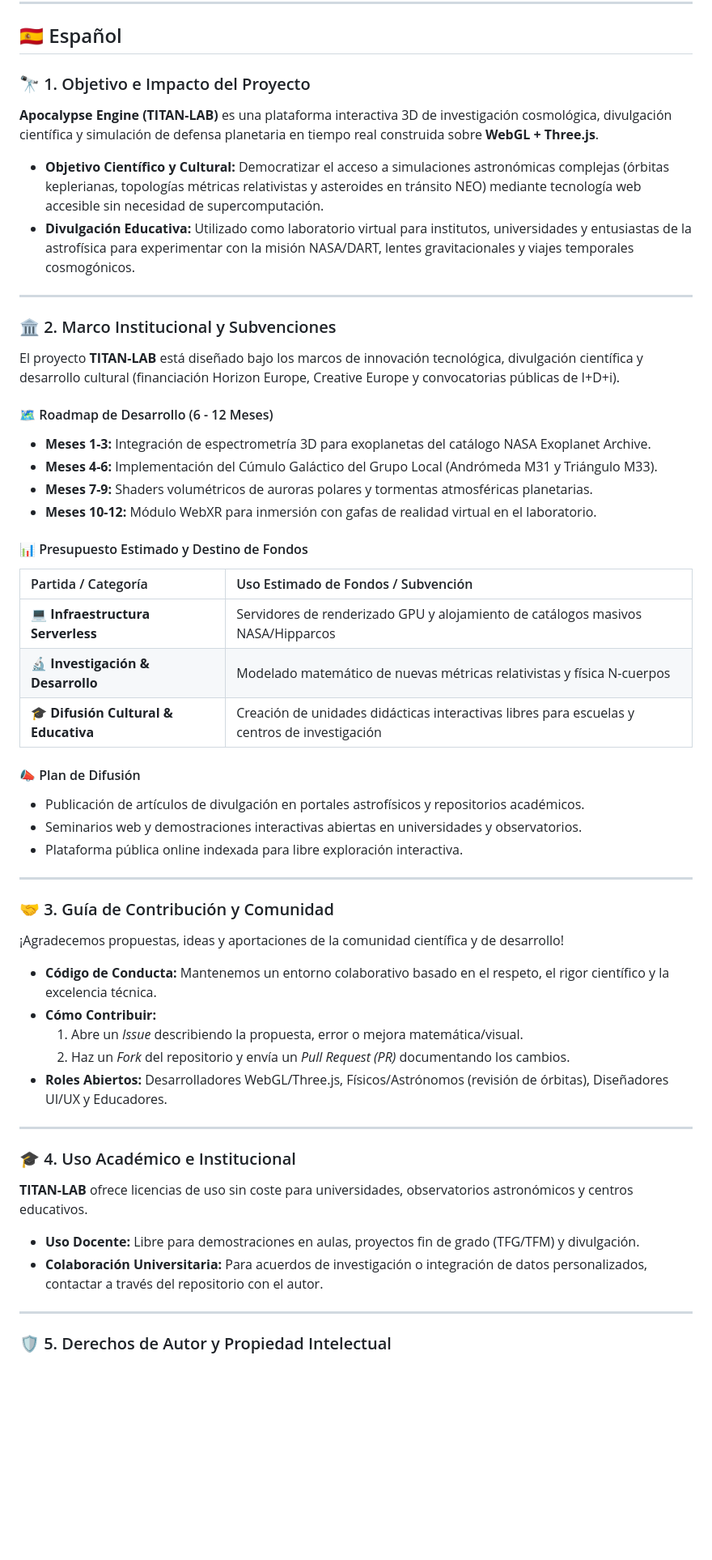
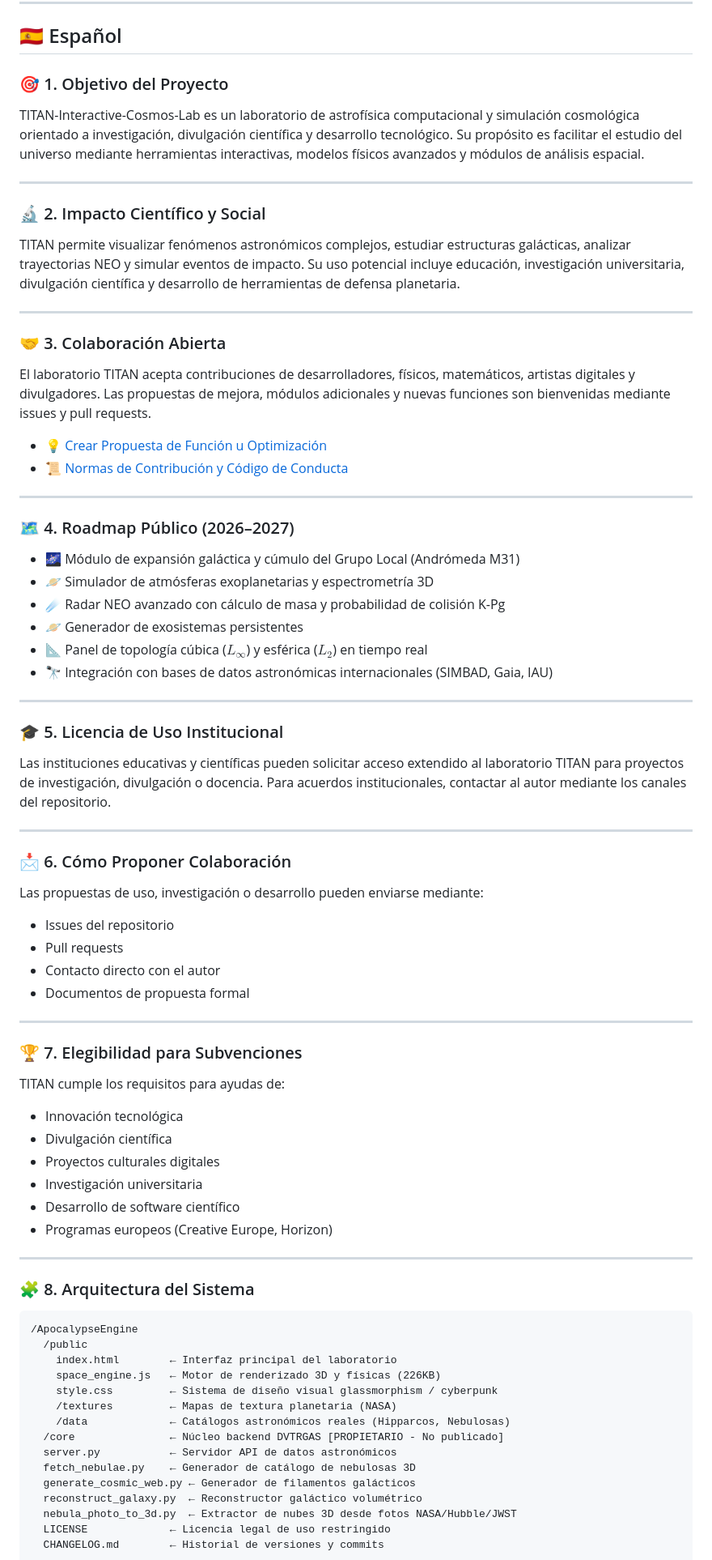
Before and after one commit to cyberenigma-lgtm/TITAN-Interactive-Cosmos-Lab, a Markdown page: README.md, the part around one of its changes. Shown at 81% size. Rendered like a GitHub page; blank space fills up the shorter version.

Commit message:
Add 7 institutional, grant-eligibility, and roadmap sections to README

````diff
--- a/README.md
+++ b/README.md
@@ -43,54 +43,75 @@
 
 ## 🇪🇸 Español
 
-### 🔭 1. Objetivo e Impacto del Proyecto
-**Apocalypse Engine (TITAN-LAB)** es una plataforma interactiva 3D de investigación cosmológica, divulgación científica y simulación de defensa planetaria en tiempo real construida sobre **WebGL + Three.js**.
-
-- **Objetivo Científico y Cultural:** Democratizar el acceso a simulaciones astronómicas complejas (órbitas keplerianas, topologías métricas relativistas y asteroides en tránsito NEO) mediante tecnología web accesible sin necesidad de supercomputación.
-- **Divulgación Educativa:** Utilizado como laboratorio virtual para institutos, universidades y entusiastas de la astrofísica para experimentar con la misión NASA/DART, lentes gravitacionales y viajes temporales cosmogónicos.
+### 🎯 1. Objetivo del Proyecto
+TITAN-Interactive-Cosmos-Lab es un laboratorio de astrofísica computacional y simulación cosmológica orientado a investigación, divulgación científica y desarrollo tecnológico. Su propósito es facilitar el estudio del universo mediante herramientas interactivas, modelos físicos avanzados y módulos de análisis espacial.
 
 ---
 
-### 🏛️ 2. Marco Institucional y Subvenciones
-El proyecto **TITAN-LAB** está diseñado bajo los marcos de innovación tecnológica, divulgación científica y desarrollo cultural (financiación Horizon Europe, Creative Europe y convocatorias públicas de I+D+i).
-
-#### 🗺️ Roadmap de Desarrollo (6 - 12 Meses)
-- **Meses 1-3:** Integración de espectrometría 3D para exoplanetas del catálogo NASA Exoplanet Archive.
-- **Meses 4-6:** Implementación del Cúmulo Galáctico del Grupo Local (Andrómeda M31 y Triángulo M33).
-- **Meses 7-9:** Shaders volumétricos de auroras polares y tormentas atmosféricas planetarias.
-- **Meses 10-12:** Módulo WebXR para inmersión con gafas de realidad virtual en el laboratorio.
-
-#### 📊 Presupuesto Estimado y Destino de Fondos
-| Partida / Categoría | Uso Estimado de Fondos / Subvención |
-|:---|:---|
-| 💻 **Infraestructura Serverless** | Servidores de renderizado GPU y alojamiento de catálogos masivos NASA/Hipparcos |
-| 🔬 **Investigación & Desarrollo** | Modelado matemático de nuevas métricas relativistas y física N-cuerpos |
-| 🎓 **Difusión Cultural & Educativa** | Creación de unidades didácticas interactivas libres para escuelas y centros de investigación |
-
-#### 📣 Plan de Difusión
-- Publicación de artículos de divulgación en portales astrofísicos y repositorios académicos.
-- Seminarios web y demostraciones interactivas abiertas en universidades y observatorios.
-- Plataforma pública online indexada para libre exploración interactiva.
+### 🔬 2. Impacto Científico y Social
+TITAN permite visualizar fenómenos astronómicos complejos, estudiar estructuras galácticas, analizar trayectorias NEO y simular eventos de impacto. Su uso potencial incluye educación, investigación universitaria, divulgación científica y desarrollo de herramientas de defensa planetaria.
 
 ---
 
-### 🤝 3. Guía de Contribución y Comunidad
-¡Agradecemos propuestas, ideas y aportaciones de la comunidad científica y de desarrollo!
+### 🤝 3. Colaboración Abierta
+El laboratorio TITAN acepta contribuciones de desarrolladores, físicos, matemáticos, artistas digitales y divulgadores. Las propuestas de mejora, módulos adicionales y nuevas funciones son bienvenidas mediante issues y pull requests.
 
-- **Código de Conducta:** Mantenemos un entorno colaborativo basado en el respeto, el rigor científico y la excelencia técnica.
-- **Cómo Contribuir:**
-  1. Abre un *Issue* describiendo la propuesta, error o mejora matemática/visual.
-  2. Haz un *Fork* del repositorio y envía un *Pull Request (PR)* documentando los cambios.
-- **Roles Abiertos:** Desarrolladores WebGL/Three.js, Físicos/Astrónomos (revisión de órbitas), Diseñadores UI/UX y Educadores.
+- 💡 [Crear Propuesta de Función u Optimización](https://github.com/cyberenigma-lgtm/TITAN-Interactive-Cosmos-Lab/issues/new)
+- 📜 [Normas de Contribución y Código de Conducta](#-normas-de-contribución)
 
 ---
 
-### 🎓 4. Uso Académico e Institucional
-**TITAN-LAB** ofrece licencias de uso sin coste para universidades, observatorios astronómicos y centros educativos.
-
-- **Uso Docente:** Libre para demostraciones en aulas, proyectos fin de grado (TFG/TFM) y divulgación.
-- **Colaboración Universitaria:** Para acuerdos de investigación o integración de datos personalizados, contactar a través del repositorio con el autor.
+### 🗺️ 4. Roadmap Público (2026–2027)
+- 🌌 Módulo de expansión galáctica y cúmulo del Grupo Local (Andrómeda M31)
+- 🪐 Simulador de atmósferas exoplanetarias y espectrometría 3D
+- ☄️ Radar NEO avanzado con cálculo de masa y probabilidad de colisión K-Pg
+- 🪐 Generador de exosistemas persistentes
+- 📐 Panel de topología cúbica ($L_\infty$) y esférica ($L_2$) en tiempo real
+- 🔭 Integración con bases de datos astronómicas internacionales (SIMBAD, Gaia, IAU)
 
 ---
 
-### 🛡️ 5. Derechos de Autor y Propiedad Intelectual
+### 🎓 5. Licencia de Uso Institucional
+Las instituciones educativas y científicas pueden solicitar acceso extendido al laboratorio TITAN para proyectos de investigación, divulgación o docencia. Para acuerdos institucionales, contactar al autor mediante los canales del repositorio.
+
+---
+
+### 📩 6. Cómo Proponer Colaboración
+Las propuestas de uso, investigación o desarrollo pueden enviarse mediante:
+- Issues del repositorio
+- Pull requests
+- Contacto directo con el autor
+- Documentos de propuesta formal
+
+---
+
+### 🏆 7. Elegibilidad para Subvenciones
+TITAN cumple los requisitos para ayudas de:
+- Innovación tecnológica
+- Divulgación científica
+- Proyectos culturales digitales
+- Investigación universitaria
+- Desarrollo de software científico
+- Programas europeos (Creative Europe, Horizon)
+
+---
+
+### 🧩 8. Arquitectura del Sistema
+```
+/ApocalypseEngine
+  /public
+    index.html        ← Interfaz principal del laboratorio
+    space_engine.js   ← Motor de renderizado 3D y físicas (226KB)
+    style.css         ← Sistema de diseño visual glassmorphism / cyberpunk
+    /textures         ← Mapas de textura planetaria (NASA)
+    /data             ← Catálogos astronómicos reales (Hipparcos, Nebulosas)
+  /core               ← Núcleo backend DVTRGAS [PROPIETARIO - No publicado]
+  server.py           ← Servidor API de datos astronómicos
+  fetch_nebulae.py    ← Generador de catálogo de nebulosas 3D
+  generate_cosmic_web.py ← Generador de filamentos galácticos
+  reconstruct_galaxy.py  ← Reconstructor galáctico volumétrico
+  nebula_photo_to_3d.py  ← Extractor de nubes 3D desde fotos NASA/Hubble/JWST
+  LICENSE             ← Licencia legal de uso restringido
+  CHANGELOG.md        ← Historial de versiones y commits
+```
+
````
Also changed, not shown: other parts of README.md (+112 -43 lines).
